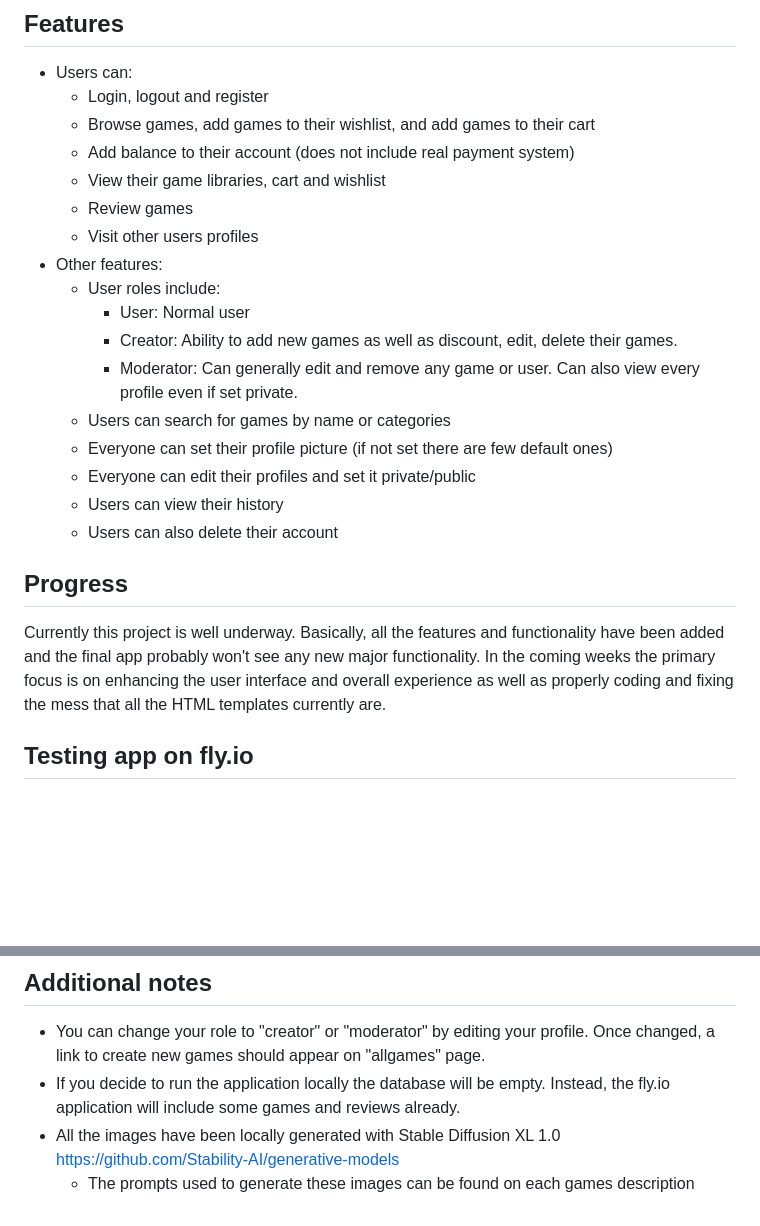
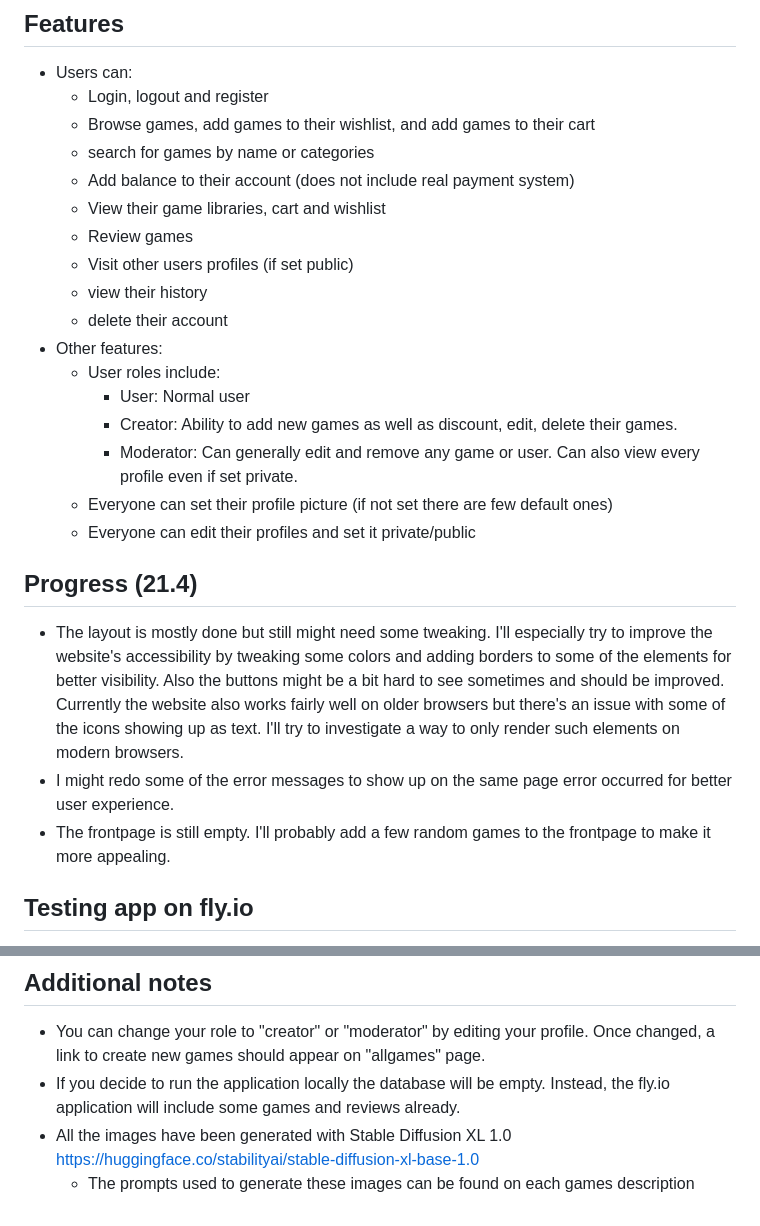
Before and after one commit to Eeritvan/gamestore, a Markdown page: README.md, 2 parts joined by grey strips. Rendered like a GitHub page; blank space fills up the shorter version.

```diff
--- a/README.md
+++ b/README.md
@@ -5,23 +5,25 @@ This repository is for a project made for a University of Helsinki course. The a
 - Users can:
    - Login, logout and register
    - Browse games, add games to their wishlist, and add games to their cart
+   - search for games by name or categories
    - Add balance to their account (does not include real payment system)
    - View their game libraries, cart and wishlist
    - Review games
-   - Visit other users profiles
+   - Visit other users profiles (if set public)
+   - view their history
+   - delete their account
 - Other features:
    - User roles include:
       - User: Normal user
       - Creator: Ability to add new games as well as discount, edit, delete their games.
       - Moderator: Can generally edit and remove any game or user. Can also view every profile even if set private.
-   - Users can search for games by name or categories
    - Everyone can set their profile picture (if not set there are few default ones)
    - Everyone can edit their profiles and set it private/public
-   - Users can view their history
-   - Users can also delete their account
 
-## Progress
-Currently this project is well underway. Basically, all the features and functionality have been added and the final app probably won't see any new major functionality. In the coming weeks the primary focus is on enhancing the user interface and overall experience as well as properly coding and fixing the mess that all the HTML templates currently are.
+## Progress (21.4)
+- The layout is mostly done but still might need some tweaking. I'll especially try to improve the website's accessibility by tweaking some colors and adding borders to some of the elements for better visibility. Also the buttons might be a bit hard to see sometimes and should be improved. Currently the website also works fairly well on older browsers but there's an issue with some of the icons showing up as text. I'll try to investigate a way to only render such elements on modern browsers.
+- I might redo some of the error messages to show up on the same page error occurred for better user experience.
+- The frontpage is still empty. I'll probably add a few random games to the frontpage to make it more appealing.
 
 ## Testing app on fly.io
 The application can be tested at https://tsoha-pelikauppa.fly.dev/. The fly.io version of the application also includes some games and reviews already instead of being completely empty. Please note that loading might sometimes be a bit slow, especially if site happens to contain images. Also the timezone is a few hours behind on fly.io.
@@ -50,5 +52,5 @@ Prerequisites:
 ## Additional notes
 - You can change your role to "creator" or "moderator" by editing your profile. Once changed, a link to create new games should appear on "allgames" page.
 - If you decide to run the application locally the database will be empty. Instead, the fly.io application will include some games and reviews already.
-- All the images have been locally generated with Stable Diffusion XL 1.0 https://github.com/Stability-AI/generative-models
+- All the images have been generated with Stable Diffusion XL 1.0 https://huggingface.co/stabilityai/stable-diffusion-xl-base-1.0
     - The prompts used to generate these images can be found on each games description
```
